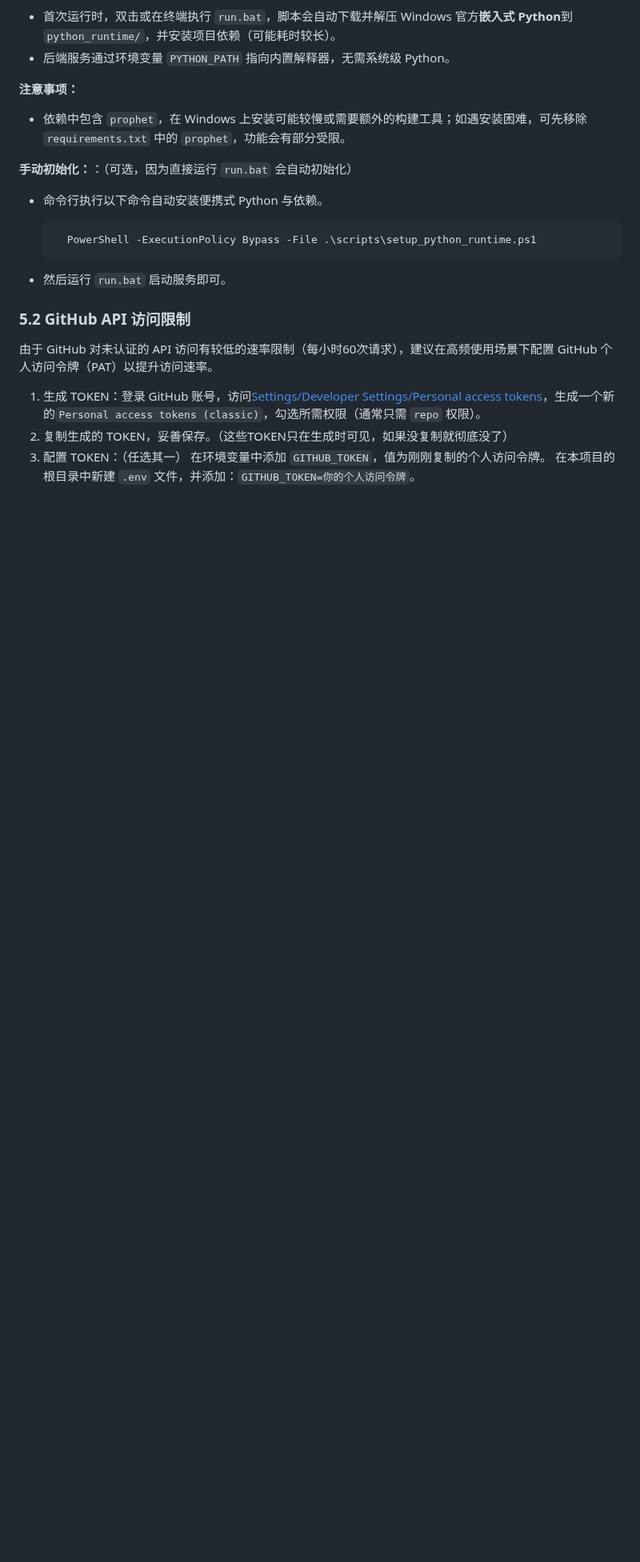
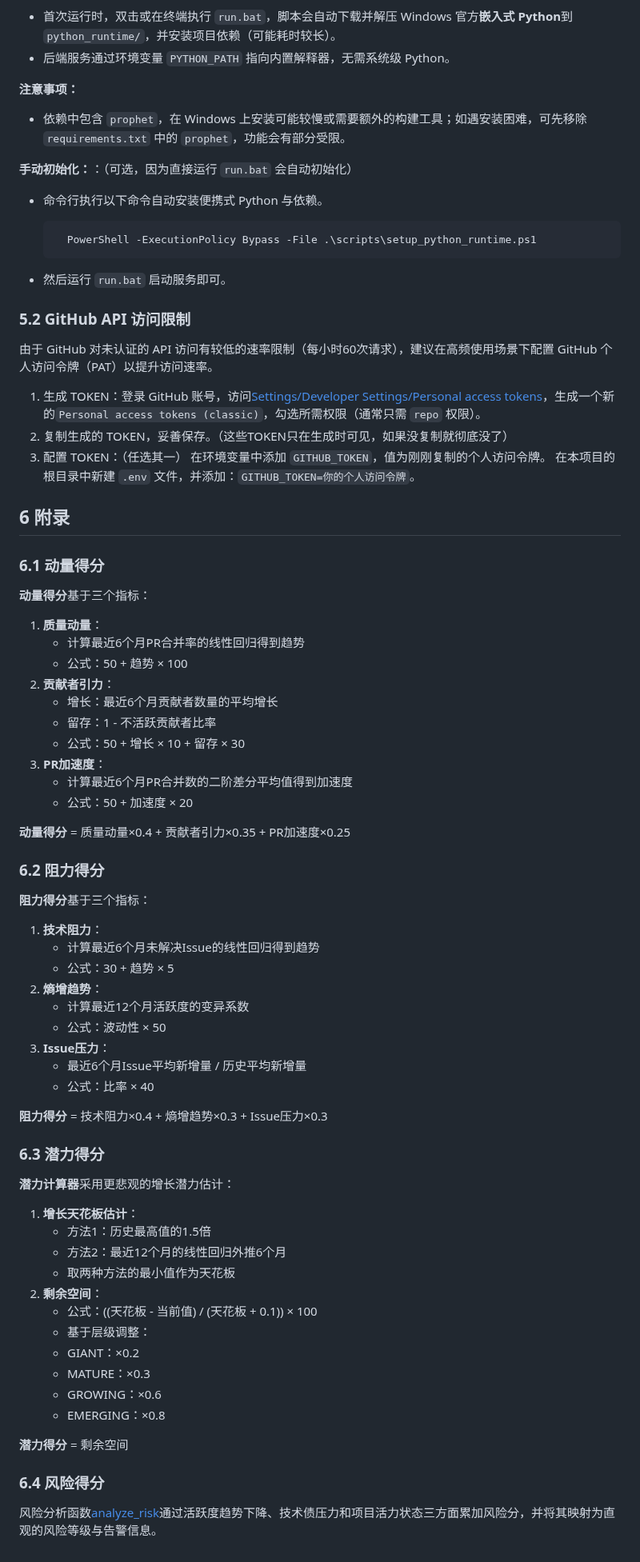
Before and after one commit to Mediocrity-919/openrank_project_analyzer, a Markdown page: README.md, the part around one of its changes. Shown at 80% size. GitHub-like rendering; blank space fills up the shorter version.

```diff
--- a/README.md
+++ b/README.md
@@ -127,3 +192,60 @@
 3. 配置 TOKEN：（任选其一）
   在环境变量中添加 `GITHUB_TOKEN`，值为刚刚复制的个人访问令牌。
   在本项目的根目录中新建 `.env` 文件，并添加：`GITHUB_TOKEN=你的个人访问令牌`。
+
+## 6 附录
+
+### 6.1 动量得分
+
+**动量得分**基于三个指标：
+
+ 1. **质量动量**：
+    - 计算最近6个月PR合并率的线性回归得到趋势
+    - 公式：50 + 趋势 × 100
+ 2. **贡献者引力**：
+    - 增长：最近6个月贡献者数量的平均增长
+    - 留存：1 - 不活跃贡献者比率
+    - 公式：50 + 增长 × 10 + 留存 × 30
+ 3. **PR加速度**：
+    - 计算最近6个月PR合并数的二阶差分平均值得到加速度
+    - 公式：50 + 加速度 × 20
+
+**动量得分** = 质量动量×0.4 + 贡献者引力×0.35 + PR加速度×0.25
+
+### 6.2 阻力得分
+
+**阻力得分**基于三个指标：
+
+  1. **技术阻力**：
+     - 计算最近6个月未解决Issue的线性回归得到趋势
+     - 公式：30 + 趋势 × 5
+  2. **熵增趋势**：
+     - 计算最近12个月活跃度的变异系数
+     - 公式：波动性 × 50
+  3. **Issue压力**：
+     - 最近6个月Issue平均新增量 / 历史平均新增量
+     - 公式：比率 × 40
+
+**阻力得分** = 技术阻力×0.4 + 熵增趋势×0.3 + Issue压力×0.3
+
+### 6.3 潜力得分
+
+**潜力计算器**采用更悲观的增长潜力估计：
+
+  1. **增长天花板估计**：
+     - 方法1：历史最高值的1.5倍
+     - 方法2：最近12个月的线性回归外推6个月
+     - 取两种方法的最小值作为天花板
+  2. **剩余空间**：
+     - 公式：((天花板 - 当前值) / (天花板 + 0.1)) × 100
+     - 基于层级调整：
+     - GIANT：×0.2
+     - MATURE：×0.3
+     - GROWING：×0.6
+     - EMERGING：×0.8
+
+**潜力得分** = 剩余空间
+
+### 6.4 风险得分
+
+风险分析函数[analyze_risk](./python/v4.py/)通过活跃度趋势下降、技术债压力和项目活力状态三方面累加风险分，并将其映射为直观的风险等级与告警信息。
```
Also changed, not shown: other parts of README.md (+77 -12 lines).
